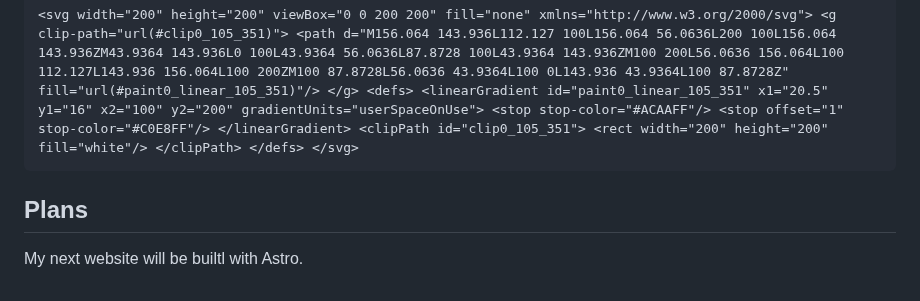
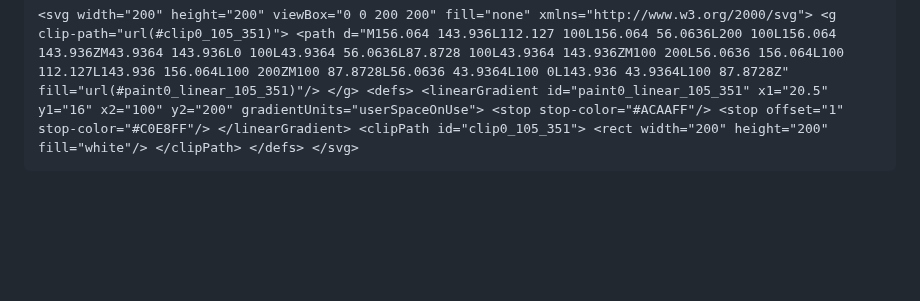
Before and after one commit to AVGVSTVS96/flaskWebsite, a Markdown page: README.md, the part around the change. Rendered like a GitHub page; blank space fills up the shorter version.

````diff
--- a/README.md
+++ b/README.md
@@ -67,7 +67,3 @@ I used the following SVG code:
 ``` html
 <svg width="200" height="200" viewBox="0 0 200 200" fill="none" xmlns="http://www.w3.org/2000/svg"> <g clip-path="url(#clip0_105_351)"> <path d="M156.064 143.936L112.127 100L156.064 56.0636L200 100L156.064 143.936ZM43.9364 143.936L0 100L43.9364 56.0636L87.8728 100L43.9364 143.936ZM100 200L56.0636 156.064L100 112.127L143.936 156.064L100 200ZM100 87.8728L56.0636 43.9364L100 0L143.936 43.9364L100 87.8728Z" fill="url(#paint0_linear_105_351)"/> </g> <defs> <linearGradient id="paint0_linear_105_351" x1="20.5" y1="16" x2="100" y2="200" gradientUnits="userSpaceOnUse"> <stop stop-color="#ACAAFF"/> <stop offset="1" stop-color="#C0E8FF"/> </linearGradient> <clipPath id="clip0_105_351"> <rect width="200" height="200" fill="white"/> </clipPath> </defs> </svg>
 ```
-
-
-## Plans
-My next website will be builtl with Astro.
````
